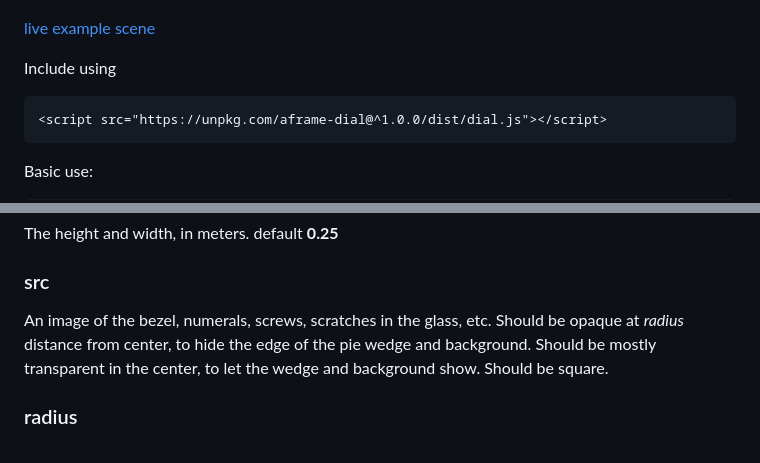
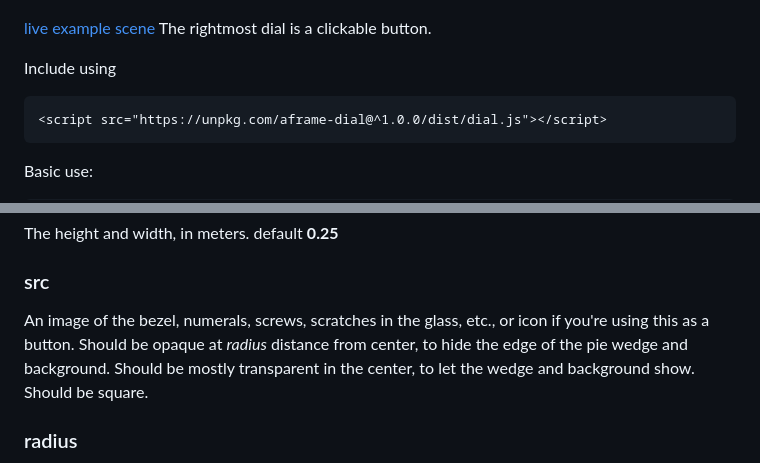
Before and after one commit to DougReeder/aframe-dial, a Markdown page: README.md, 2 parts joined by grey strips. Drawn GitHub-style.

```diff
--- a/README.md
+++ b/README.md
@@ -5,6 +5,7 @@ A component with a transparent bezel texture and dynamic pie-wedge shape, suitab
 ![sample screenshot](assets/dial-screenshot.png)
 
 [live example scene](https://dougreeder.github.io/aframe-dial/example.html)
+The rightmost dial is a clickable button.
 
 
 Include using
@@ -29,7 +30,7 @@ The height and width, in meters.
 default **0.25**
 
 ### src
-An image of the bezel, numerals, screws, scratches in the glass, etc.
+An image of the bezel, numerals, screws, scratches in the glass, etc., or icon if you're using this as a button.
 Should be opaque at *radius* distance from center, to hide the edge of the pie wedge and background.
 Should be mostly transparent in the center, to let the wedge and background show.
 Should be square.
```
Also changed, not shown: CREDITS.md (added, +12 -0 lines), assets/speaker-off.png (added), assets/speaker-on.png (added), 5 other files.
